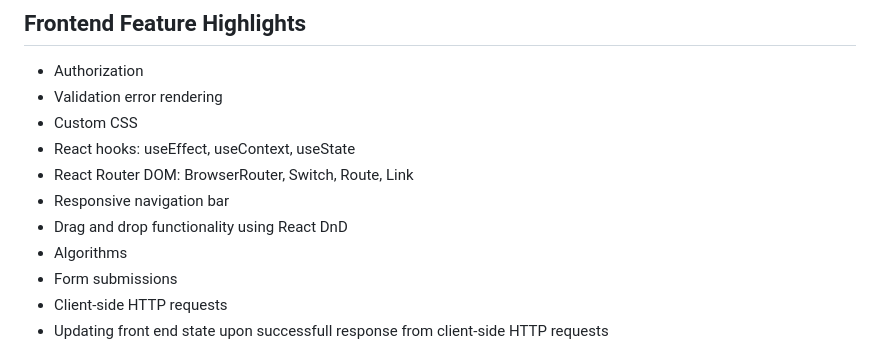
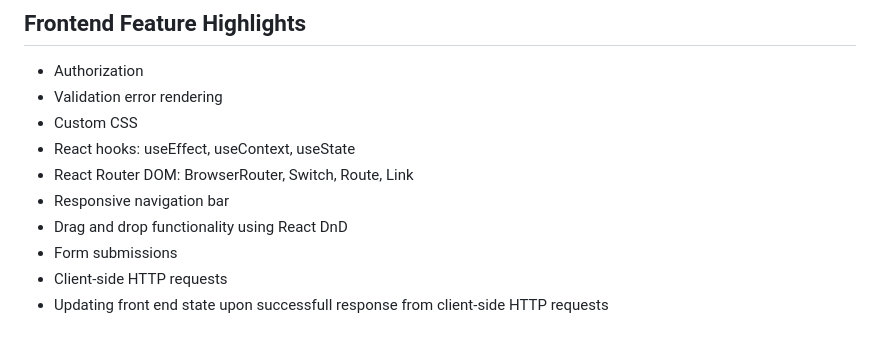
Before and after one commit to opierez/phase-5-project-management, a Markdown page: README.md, the part around the change. Rendered like a GitHub page.

```diff
--- a/README.md
+++ b/README.md
@@ -44,7 +44,6 @@ Deployed App: <a href="https://streamopti-app.onrender.com/">StreamEaze</a>
 - React Router DOM: BrowserRouter, Switch, Route, Link
 - Responsive navigation bar
 - Drag and drop functionality using React DnD
-- Algorithms
 - Form submissions
 - Client-side HTTP requests
 - Updating front end state upon successfull response from client-side HTTP requests
```
